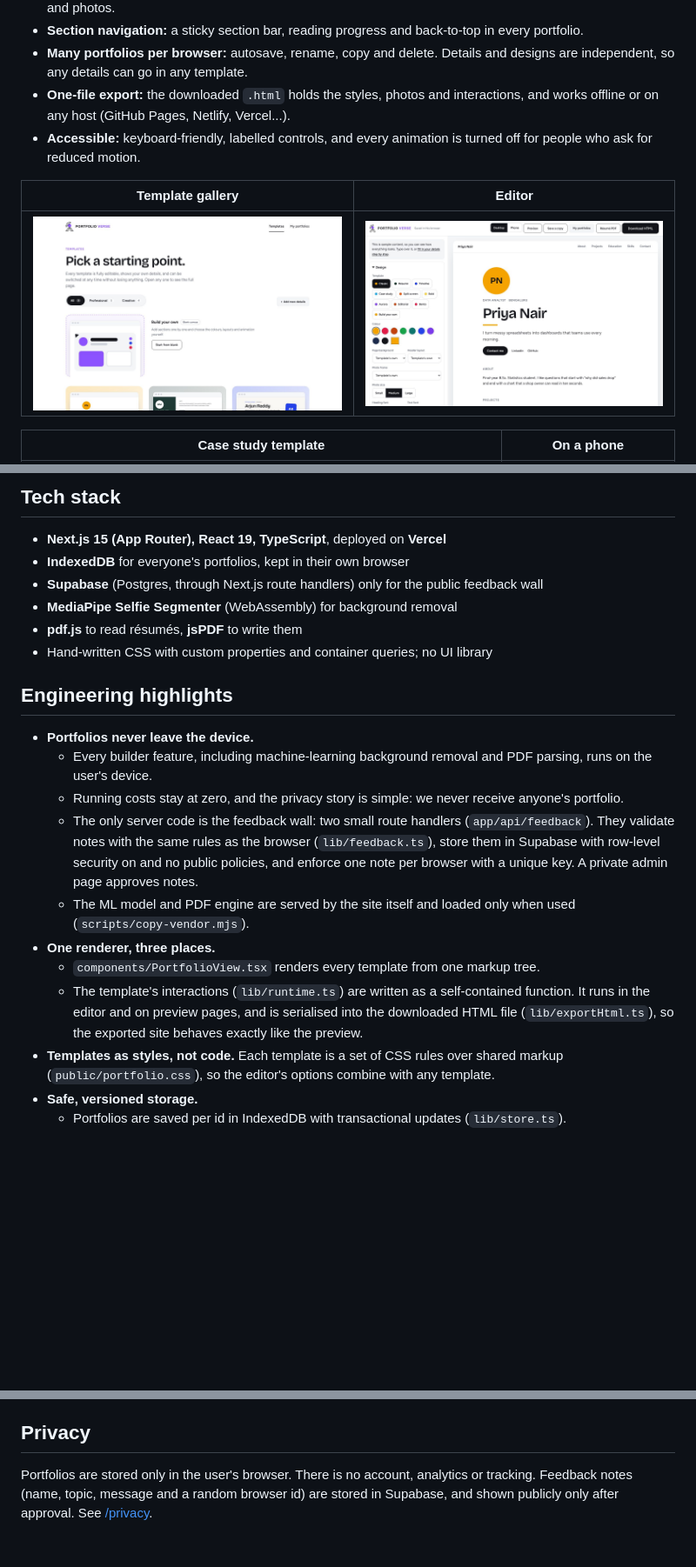
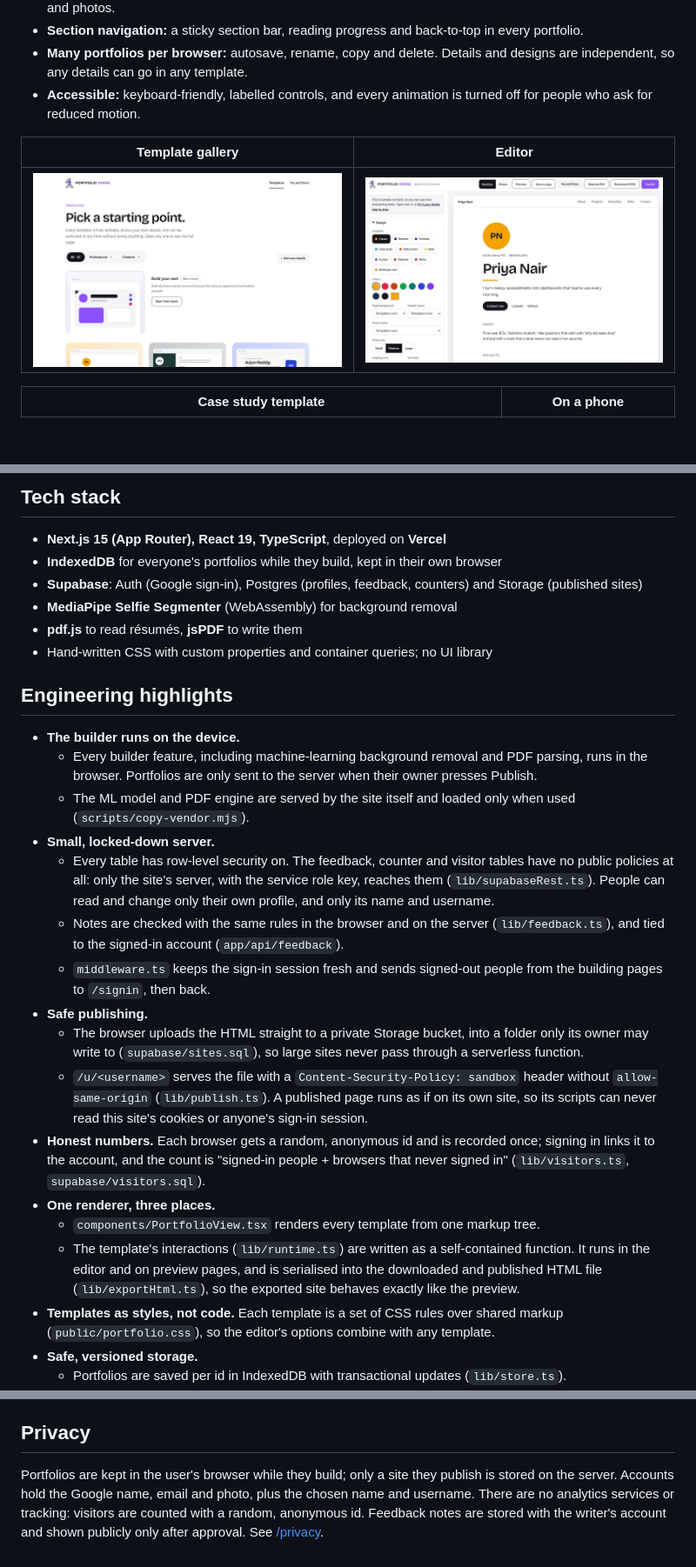
Before and after one commit to aryannone/Portfolio-Verse, a Markdown page: README.md, 3 parts joined by grey strips. Shown at 87% size. GitHub-like rendering; pictures changed too: docs/editor.jpg; blank space fills up the shorter version.

```diff
--- a/README.md
+++ b/README.md
@@ -31,7 +36,6 @@ Most students need a portfolio site for internship and job applications, but web
 - **Details panel:** visitors tap a project or job to open a side panel (a bottom sheet on phones) with the full story and photos.
 - **Section navigation:** a sticky section bar, reading progress and back-to-top in every portfolio.
 - **Many portfolios per browser:** autosave, rename, copy and delete. Details and designs are independent, so any details can go in any template.
-- **One-file export:** the downloaded `.html` holds the styles, photos and interactions, and works offline or on any host (GitHub Pages, Netlify, Vercel...).
 - **Accessible:** keyboard-friendly, labelled controls, and every animation is turned off for people who ask for reduced motion.
 
 | Template gallery | Editor |
@@ -45,22 +49,28 @@ Most students need a portfolio site for internship and job applications, but web
 ## Tech stack
 
 - **Next.js 15 (App Router), React 19, TypeScript**, deployed on **Vercel**
-- **IndexedDB** for everyone's portfolios, kept in their own browser
-- **Supabase** (Postgres, through Next.js route handlers) only for the public feedback wall
+- **IndexedDB** for everyone's portfolios while they build, kept in their own browser
+- **Supabase**: Auth (Google sign-in), Postgres (profiles, feedback, counters) and Storage (published sites)
 - **MediaPipe Selfie Segmenter** (WebAssembly) for background removal
 - **pdf.js** to read résumés, **jsPDF** to write them
 - Hand-written CSS with custom properties and container queries; no UI library
 
 ## Engineering highlights
 
-- **Portfolios never leave the device.**
-  - Every builder feature, including machine-learning background removal and PDF parsing, runs on the user's device.
-  - Running costs stay at zero, and the privacy story is simple: we never receive anyone's portfolio.
-  - The only server code is the feedback wall: two small route handlers (`app/api/feedback`). They validate notes with the same rules as the browser (`lib/feedback.ts`), store them in Supabase with row-level security on and no public policies, and enforce one note per browser with a unique key. A private admin page approves notes.
+- **The builder runs on the device.**
+  - Every builder feature, including machine-learning background removal and PDF parsing, runs in the browser. Portfolios are only sent to the server when their owner presses Publish.
   - The ML model and PDF engine are served by the site itself and loaded only when used (`scripts/copy-vendor.mjs`).
+- **Small, locked-down server.**
+  - Every table has row-level security on. The feedback, counter and visitor tables have no public policies at all: only the site's server, with the service role key, reaches them (`lib/supabaseRest.ts`). People can read and change only their own profile, and only its name and username.
+  - Notes are checked with the same rules in the browser and on the server (`lib/feedback.ts`), and tied to the signed-in account (`app/api/feedback`).
+  - `middleware.ts` keeps the sign-in session fresh and sends signed-out people from the building pages to `/signin`, then back.
+- **Safe publishing.**
+  - The browser uploads the HTML straight to a private Storage bucket, into a folder only its owner may write to (`supabase/sites.sql`), so large sites never pass through a serverless function.
+  - `/u/<username>` serves the file with a `Content-Security-Policy: sandbox` header without `allow-same-origin` (`lib/publish.ts`). A published page runs as if on its own site, so its scripts can never read this site's cookies or anyone's sign-in session.
+- **Honest numbers.** Each browser gets a random, anonymous id and is recorded once; signing in links it to the account, and the count is "signed-in people + browsers that never signed in" (`lib/visitors.ts`, `supabase/visitors.sql`).
 - **One renderer, three places.**
   - `components/PortfolioView.tsx` renders every template from one markup tree.
-  - The template's interactions (`lib/runtime.ts`) are written as a self-contained function. It runs in the editor and on preview pages, and is serialised into the downloaded HTML file (`lib/exportHtml.ts`), so the exported site behaves exactly like the preview.
+  - The template's interactions (`lib/runtime.ts`) are written as a self-contained function. It runs in the editor and on preview pages, and is serialised into the downloaded and published HTML file (`lib/exportHtml.ts`), so the exported site behaves exactly like the preview.
 - **Templates as styles, not code.** Each template is a set of CSS rules over shared markup (`public/portfolio.css`), so the editor's options combine with any template.
 - **Safe, versioned storage.**
   - Portfolios are saved per id in IndexedDB with transactional updates (`lib/store.ts`).
@@ -136,3 +158,3 @@ Open http://localhost:3000. `npm run build` makes a production build.
 ## Privacy
 
-Portfolios are stored only in the user's browser. There is no account, analytics or tracking. Feedback notes (name, topic, message and a random browser id) are stored in Supabase, and shown publicly only after approval. See [/privacy](https://portfolio-verse-tau.vercel.app/privacy).
+Portfolios are kept in the user's browser while they build; only a site they publish is stored on the server. Accounts hold the Google name, email and photo, plus the chosen name and username. There are no analytics services or tracking: visitors are counted with a random, anonymous id. Feedback notes are stored with the writer's account and shown publicly only after approval. See [/privacy](https://portfolio-verse-tau.vercel.app/privacy).
```
Also changed, not shown: other parts of README.md (+44 -27 lines), docs/landing.jpg, 3 other files.
